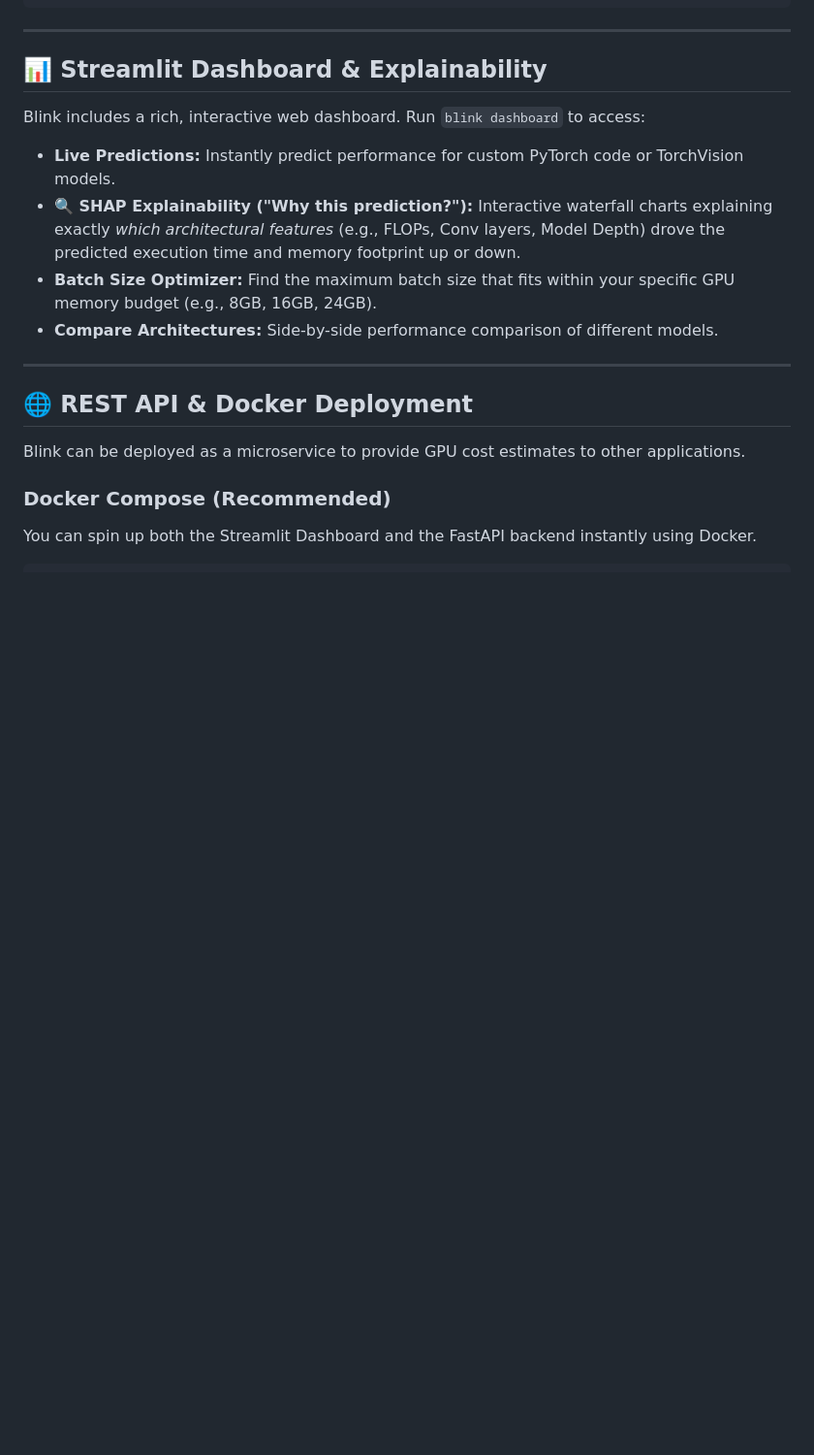
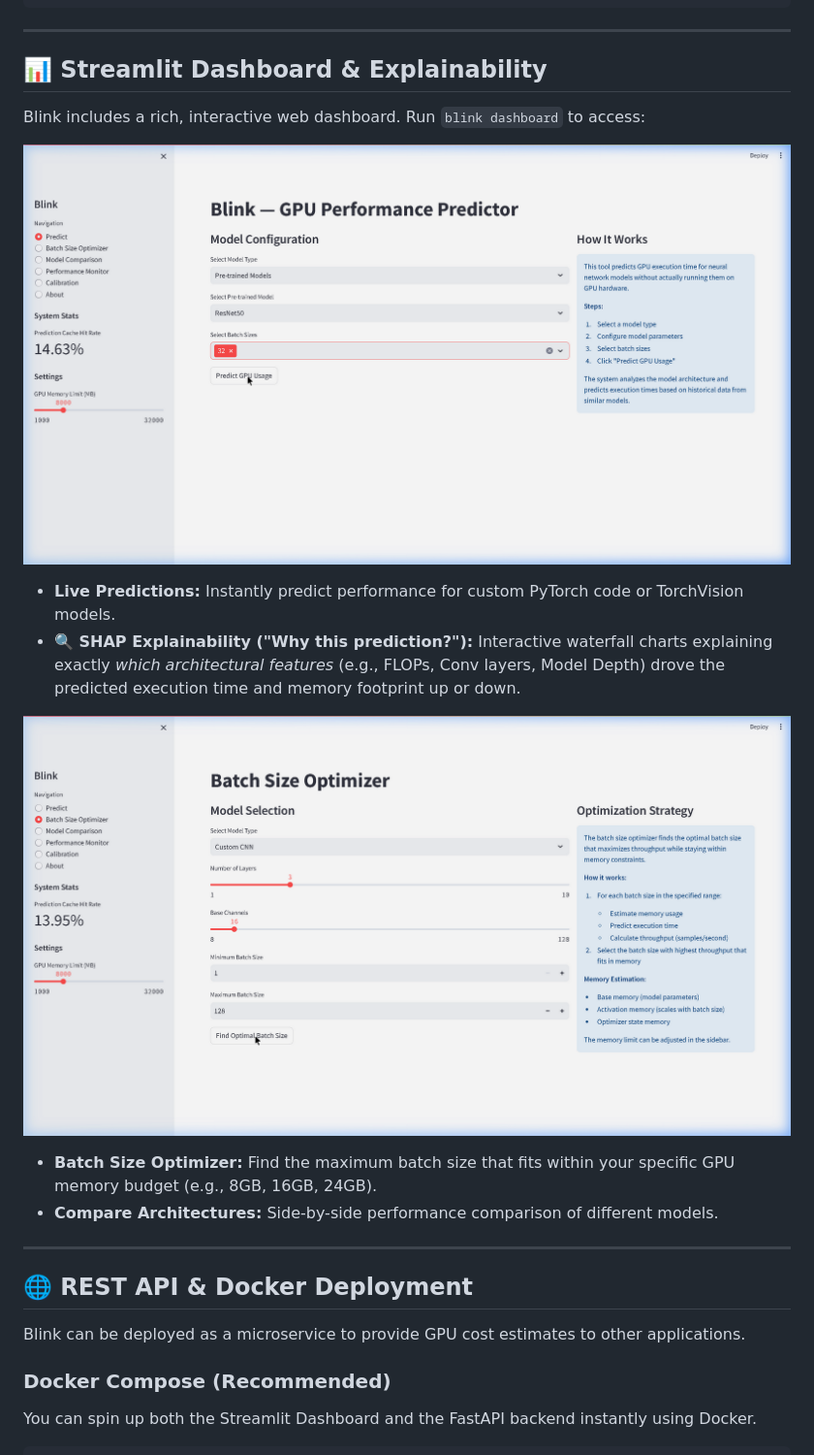
Before and after one commit to Aniketxmishra/Blink_Main, a Markdown page: README.md, the part around the change. Shown at 97% size. Rendered like a GitHub page; pictures changed too: results/figures/dashboard_batch_optimizer.png (added), results/figures/dashboard_shap_demo.png (added); blank space fills up the shorter version.

Commit message:
docs: embed high-quality dashboard screenshots into README

```diff
--- a/README.md
+++ b/README.md
@@ -85,8 +85,13 @@ $ blink server --host 0.0.0.0 --port 8000
 
 Blink includes a rich, interactive web dashboard. Run `blink dashboard` to access:
 
+![Blink Dashboard SHAP Explainability Demo](results/figures/dashboard_shap_demo.png)
+
 - **Live Predictions:** Instantly predict performance for custom PyTorch code or TorchVision models.
 - **🔍 SHAP Explainability ("Why this prediction?"):** Interactive waterfall charts explaining exactly *which architectural features* (e.g., FLOPs, Conv layers, Model Depth) drove the predicted execution time and memory footprint up or down.
+
+![Blink Batch Optimizer Demo](results/figures/dashboard_batch_optimizer.png)
+
 - **Batch Size Optimizer:** Find the maximum batch size that fits within your specific GPU memory budget (e.g., 8GB, 16GB, 24GB).
 - **Compare Architectures:** Side-by-side performance comparison of different models.
 
```
